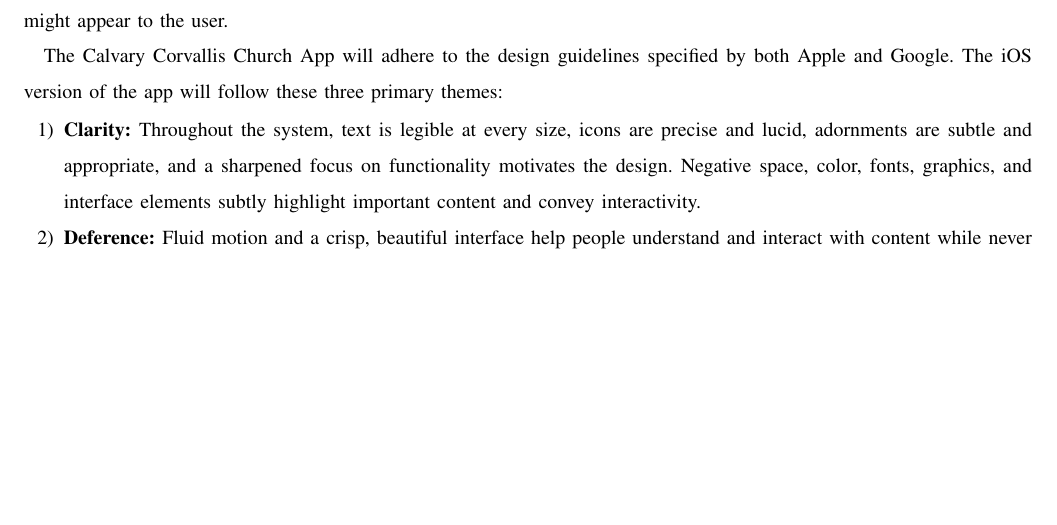
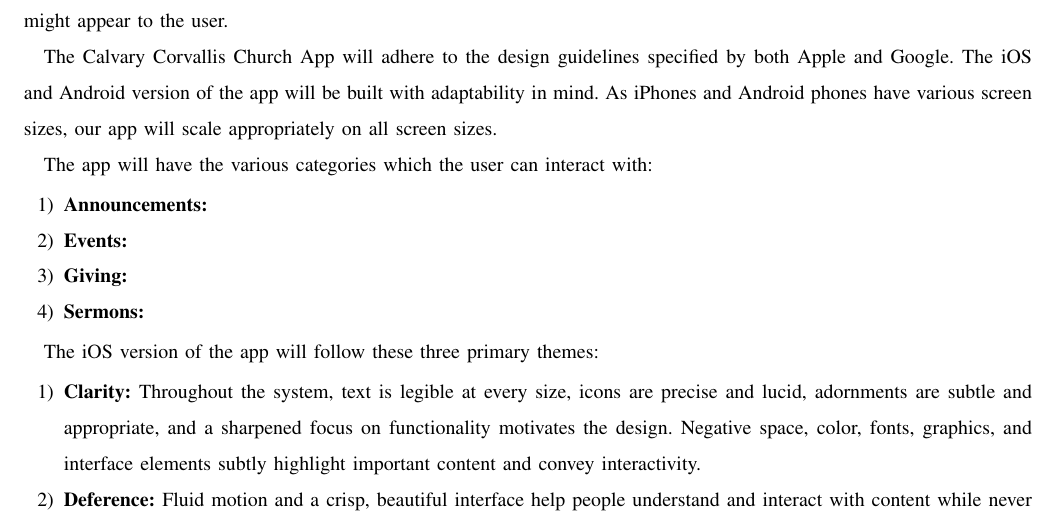
Before and after one commit to Maxdimm/Capstone-group-62, a LaTeX paper (requirements/requirements.tex): part of page 3 of 5, cut so that both start at the same text, the shorter picture padded with empty space. Compiled offline with LaTeX, dvips and Ghostscript; a missing font is replaced by an installed copy or a similar font; a LaTeX package or settings file that is missing is left out.

Commit message:
added user interface categories

```diff
--- a/requirements/requirements.tex
+++ b/requirements/requirements.tex
@@ -93,6 +93,19 @@
 	Consider error messages and how those might appear to the user.
 
 	The Calvary Corvallis Church App will adhere to the design guidelines specified by both Apple and Google.
+	The iOS and Android version of the app will be built with adaptability in mind.
+	As iPhones and Android phones have various screen sizes, our app will scale appropriately on all screen sizes.
+
+	The app will have the various categories which the user can interact with:
+	\begin{enumerate}
+		\item \textbf{Announcements:}
+		\item \textbf{Events:}
+		\item \textbf{Giving:}
+		\item \textbf{Sermons:}
+	\end{enumerate}
+
+
+
 	The iOS version of the app will follow these three primary themes:
 	\begin{enumerate}
 		\item \textbf{Clarity:} Throughout the system, text is legible at every size, icons are precise and lucid, adornments are subtle and appropriate, and a sharpened focus on functionality motivates the design. Negative space, color, fonts, graphics, and interface elements subtly highlight important content and convey interactivity.
```
